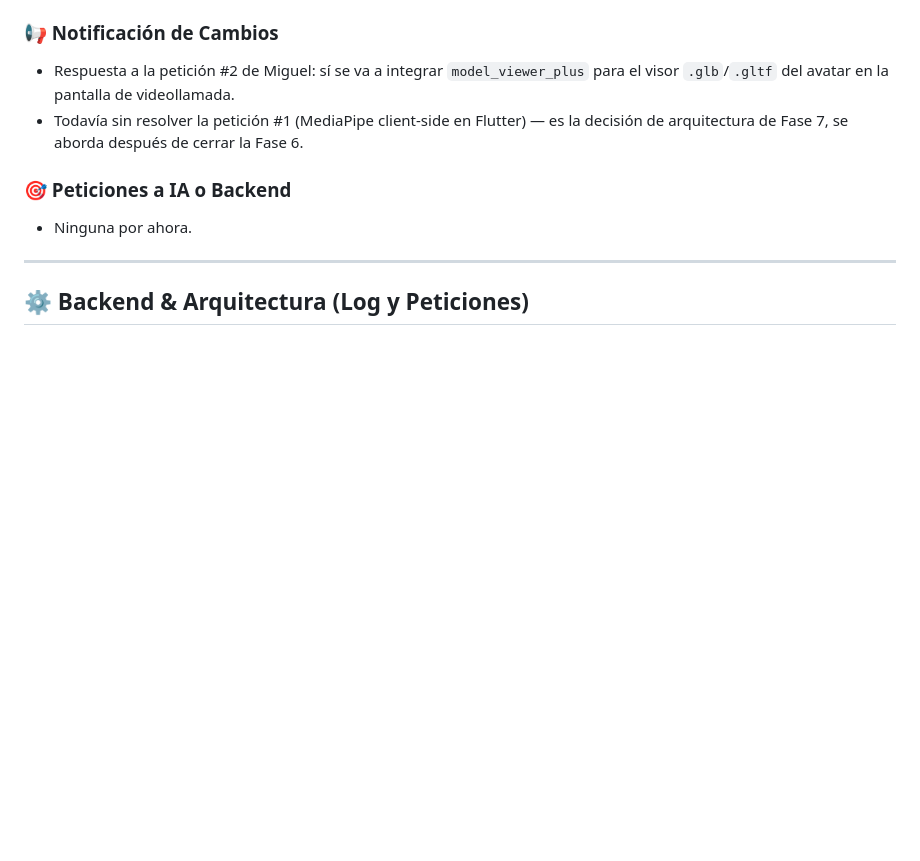
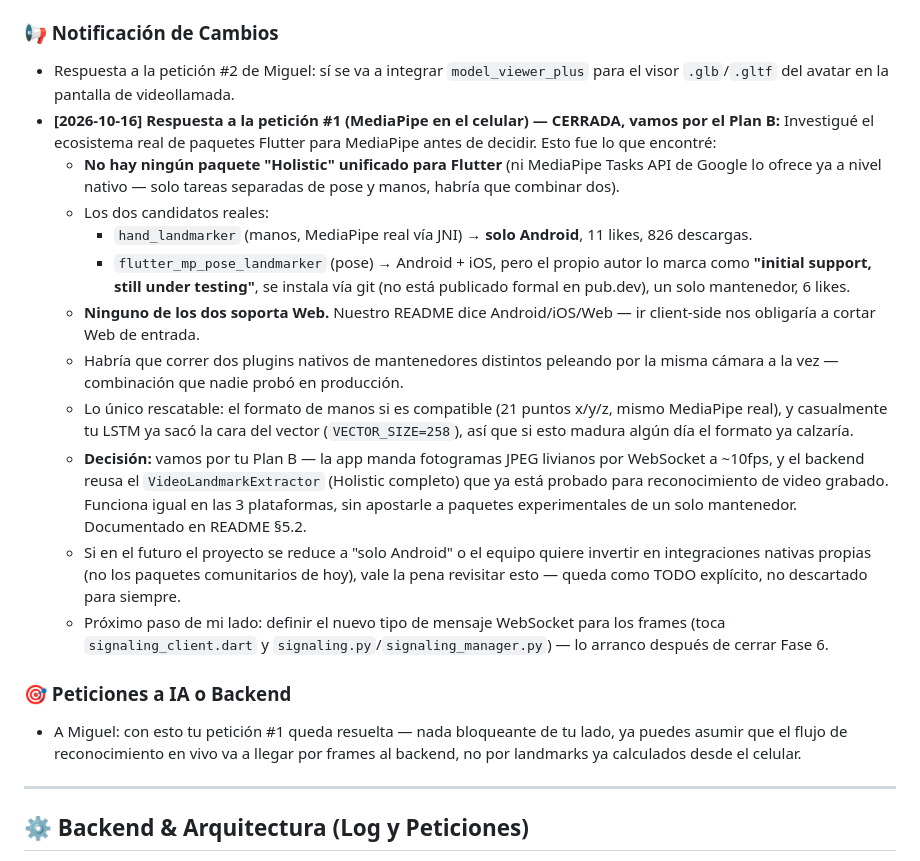
Before and after one commit to migzam10/uniCall, a Markdown page: documentation/TEAM_COORDINATION.md, the part around the change. GitHub-like rendering; blank space fills up the shorter version.

```diff
--- a/documentation/TEAM_COORDINATION.md
+++ b/documentation/TEAM_COORDINATION.md
@@ -47,10 +47,21 @@ Como somos 3 personas trabajando en áreas distintas, cada vez que alguien haga
 
 ### 📢 Notificación de Cambios
 * Respuesta a la petición #2 de Miguel: sí se va a integrar `model_viewer_plus` para el visor `.glb`/`.gltf` del avatar en la pantalla de videollamada.
-* Todavía sin resolver la petición #1 (MediaPipe client-side en Flutter) — es la decisión de arquitectura de Fase 7, se aborda después de cerrar la Fase 6.
+* **[2026-10-16] Respuesta a la petición #1 (MediaPipe en el celular) — CERRADA, vamos por el Plan B:**
+  Investigué el ecosistema real de paquetes Flutter para MediaPipe antes de decidir. Esto fue lo que encontré:
+  * **No hay ningún paquete "Holistic" unificado para Flutter** (ni MediaPipe Tasks API de Google lo ofrece ya a nivel nativo — solo tareas separadas de pose y manos, habría que combinar dos).
+  * Los dos candidatos reales:
+    * `hand_landmarker` (manos, MediaPipe real vía JNI) → **solo Android**, 11 likes, 826 descargas.
+    * `flutter_mp_pose_landmarker` (pose) → Android + iOS, pero el propio autor lo marca como **"initial support, still under testing"**, se instala vía git (no está publicado formal en pub.dev), un solo mantenedor, 6 likes.
+  * **Ninguno de los dos soporta Web.** Nuestro README dice Android/iOS/Web — ir client-side nos obligaría a cortar Web de entrada.
+  * Habría que correr dos plugins nativos de mantenedores distintos peleando por la misma cámara a la vez — combinación que nadie probó en producción.
+  * Lo único rescatable: el formato de manos si es compatible (21 puntos x/y/z, mismo MediaPipe real), y casualmente tu LSTM ya sacó la cara del vector (`VECTOR_SIZE=258`), así que si esto madura algún día el formato ya calzaría.
+  * **Decisión:** vamos por tu Plan B — la app manda fotogramas JPEG livianos por WebSocket a ~10fps, y el backend reusa el `VideoLandmarkExtractor` (Holistic completo) que ya está probado para reconocimiento de video grabado. Funciona igual en las 3 plataformas, sin apostarle a paquetes experimentales de un solo mantenedor. Documentado en README §5.2.
+  * Si en el futuro el proyecto se reduce a "solo Android" o el equipo quiere invertir en integraciones nativas propias (no los paquetes comunitarios de hoy), vale la pena revisitar esto — queda como TODO explícito, no descartado para siempre.
+  * Próximo paso de mi lado: definir el nuevo tipo de mensaje WebSocket para los frames (toca `signaling_client.dart` y `signaling.py`/`signaling_manager.py`) — lo arranco después de cerrar Fase 6.
 
 ### 🎯 Peticiones a IA o Backend
-* Ninguna por ahora.
+* A Miguel: con esto tu petición #1 queda resuelta — nada bloqueante de tu lado, ya puedes asumir que el flujo de reconocimiento en vivo va a llegar por frames al backend, no por landmarks ya calculados desde el celular.
 
 ---
 
```
Also changed, not shown: README.md (+13 -2 lines).
